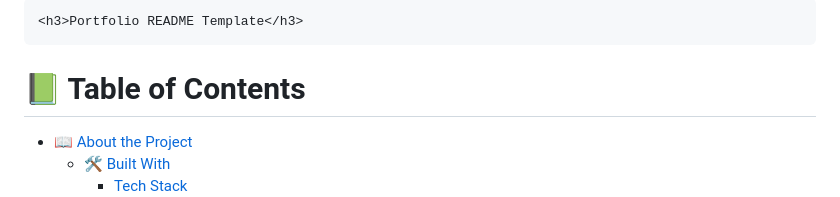
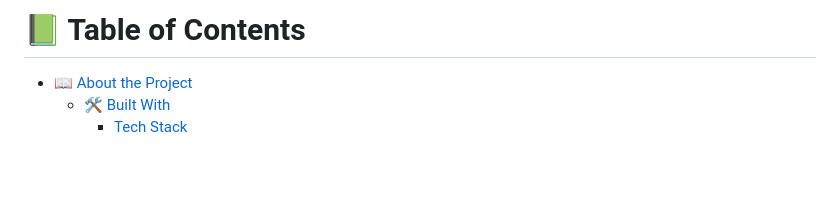
Before and after one commit to denigit5/Portfolio-project, a Markdown page: README.md, the part around the change. Rendered like a GitHub page; blank space fills up the shorter version.

```diff
--- a/README.md
+++ b/README.md
@@ -1,6 +1,5 @@
 <a name="readme-top"></a>
 
-    <h3>Portfolio README Template</h3>
 
 </div>
 
```
